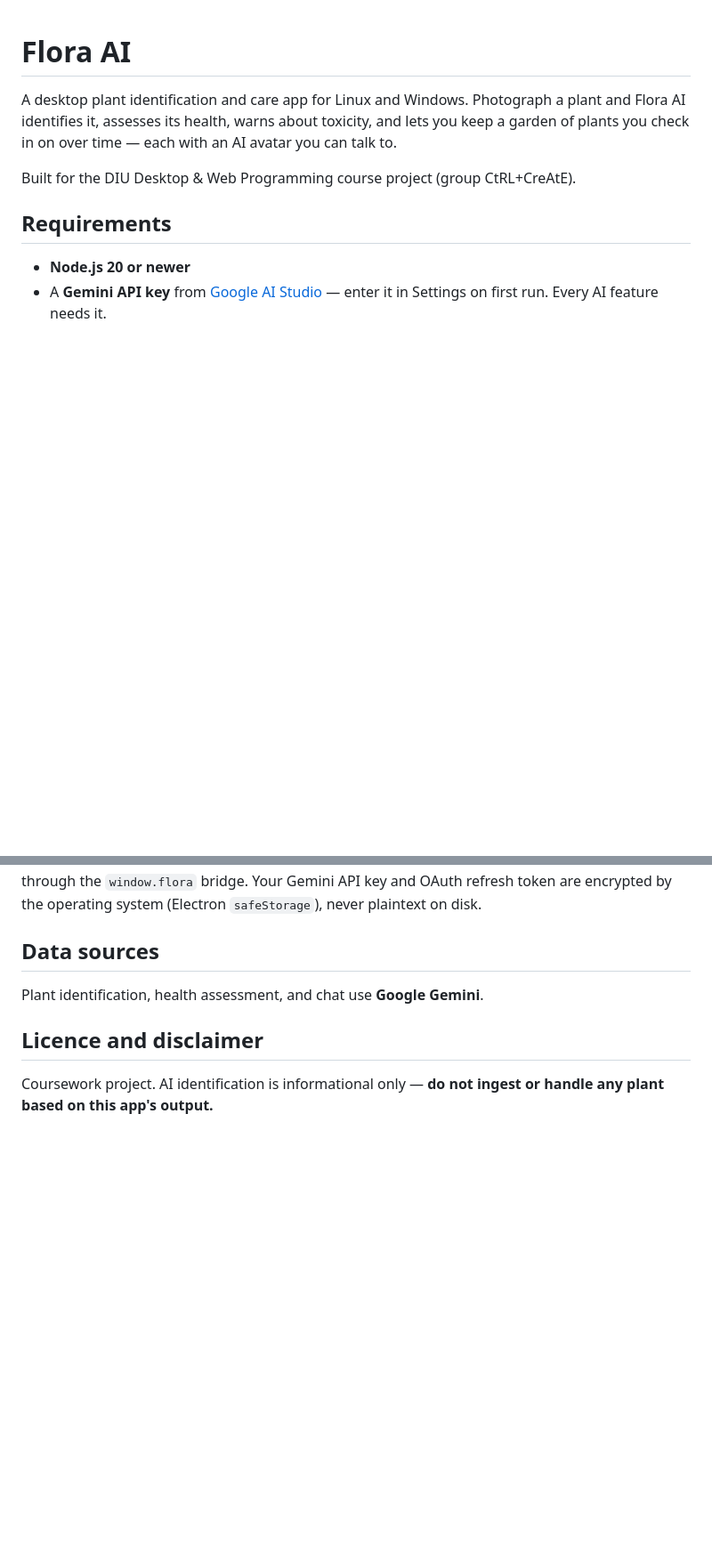
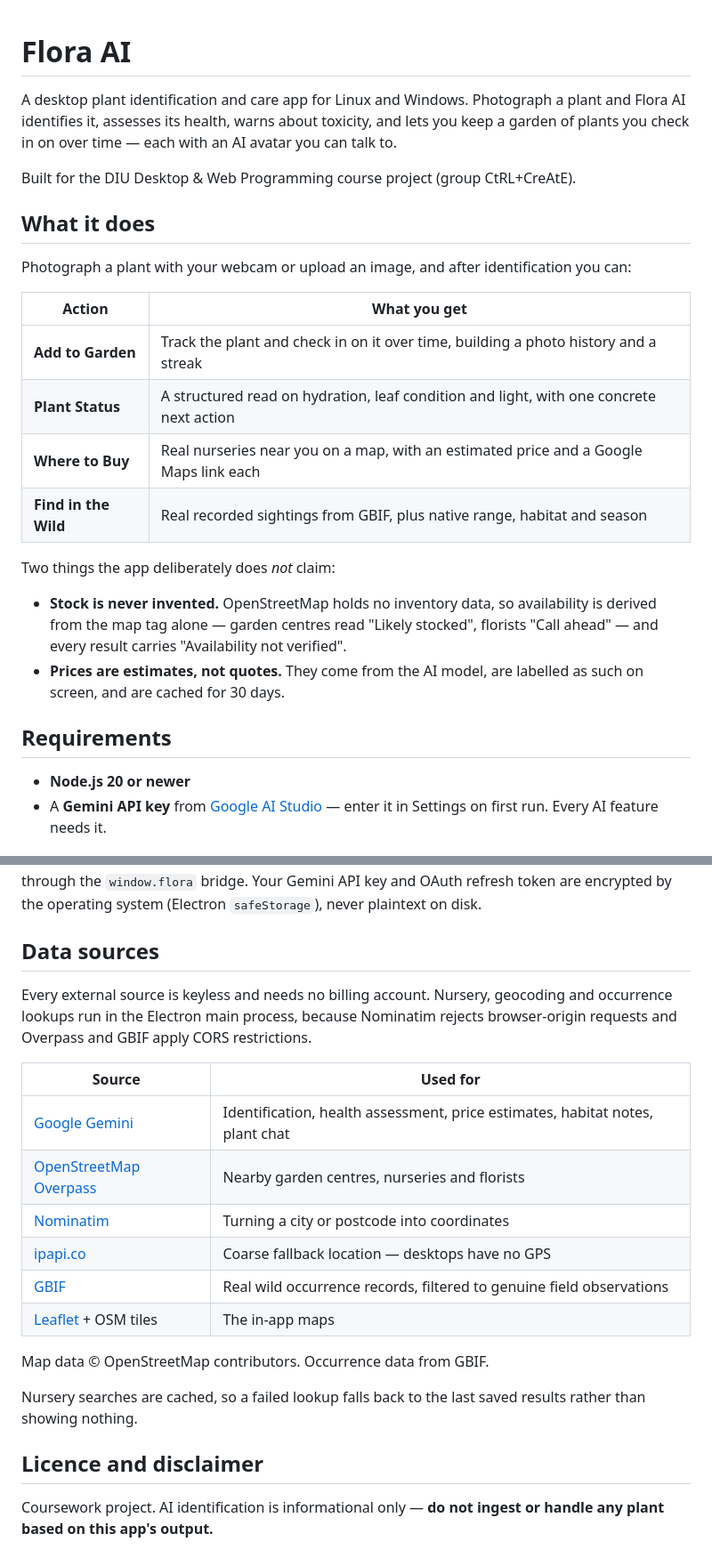
Before and after one commit to 0xGhostSerpent/FloraAI, a Markdown page: README.md, 2 parts joined by grey strips. Shown at 89% size. GitHub-like rendering; blank space fills up the shorter version.

Commit message:
docs: document the new features and data sources
README now covers the four post-capture actions, credits every data
source (Gemini, Overpass, Nominatim, ipapi.co, GBIF, Leaflet/OSM), and
states plainly what the app does not claim: stock is never invented and
prices are estimates rather than quotes.

Final audits pass: no alert() anywhere, no paywall references, tsc clean
across both trees, 63 tests green, and both Linux artifacts build.

```diff
--- a/README.md
+++ b/README.md
@@ -5,6 +5,25 @@ identifies it, assesses its health, warns about toxicity, and lets you keep a ga
 check in on over time — each with an AI avatar you can talk to.
 
 Built for the DIU Desktop & Web Programming course project (group CtRL+CreAtE).
+
+## What it does
+
+Photograph a plant with your webcam or upload an image, and after identification you can:
+
+| Action | What you get |
+|---|---|
+| **Add to Garden** | Track the plant and check in on it over time, building a photo history and a streak |
+| **Plant Status** | A structured read on hydration, leaf condition and light, with one concrete next action |
+| **Where to Buy** | Real nurseries near you on a map, with an estimated price and a Google Maps link each |
+| **Find in the Wild** | Real recorded sightings from GBIF, plus native range, habitat and season |
+
+Two things the app deliberately does *not* claim:
+
+- **Stock is never invented.** OpenStreetMap holds no inventory data, so availability is derived from
+  the map tag alone — garden centres read "Likely stocked", florists "Call ahead" — and every result
+  carries "Availability not verified".
+- **Prices are estimates, not quotes.** They come from the AI model, are labelled as such on screen,
+  and are cached for 30 days.
 
 ## Requirements
 
@@ -73,7 +92,23 @@ operating system (Electron `safeStorage`), never plaintext on disk.
 
 ## Data sources
 
-Plant identification, health assessment, and chat use **Google Gemini**.
+Every external source is keyless and needs no billing account. Nursery, geocoding and occurrence
+lookups run in the Electron main process, because Nominatim rejects browser-origin requests and
+Overpass and GBIF apply CORS restrictions.
+
+| Source | Used for |
+|---|---|
+| [Google Gemini](https://ai.google.dev/) | Identification, health assessment, price estimates, habitat notes, plant chat |
+| [OpenStreetMap Overpass](https://overpass-api.de/) | Nearby garden centres, nurseries and florists |
+| [Nominatim](https://nominatim.openstreetmap.org/) | Turning a city or postcode into coordinates |
+| [ipapi.co](https://ipapi.co/) | Coarse fallback location — desktops have no GPS |
+| [GBIF](https://www.gbif.org/) | Real wild occurrence records, filtered to genuine field observations |
+| [Leaflet](https://leafletjs.com/) + OSM tiles | The in-app maps |
+
+Map data © OpenStreetMap contributors. Occurrence data from GBIF.
+
+Nursery searches are cached, so a failed lookup falls back to the last saved results rather than
+showing nothing.
 
 ## Licence and disclaimer
 
```
